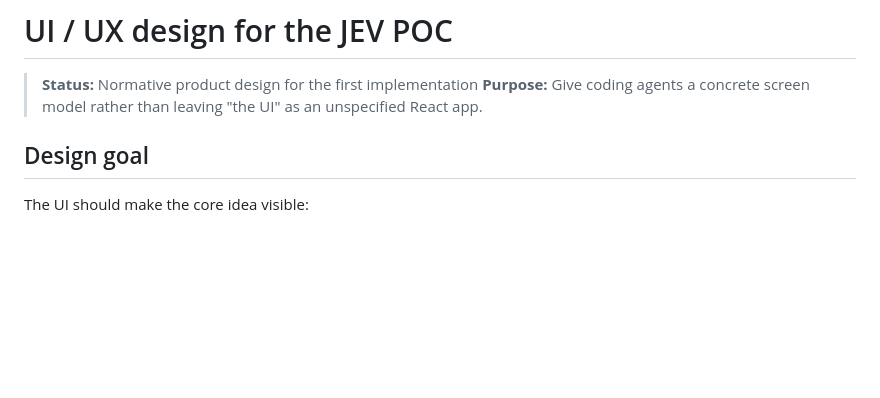
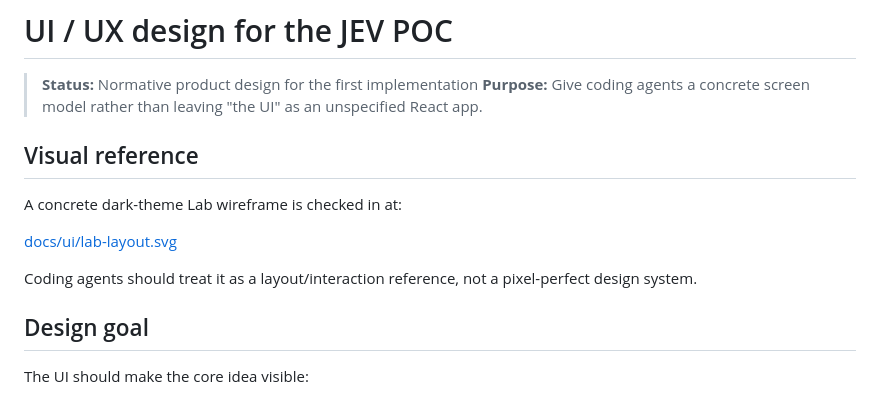
Before and after one commit to HariharanS/jevpoc, a Markdown page: docs/20-ui-ux-design.md, the part around the change. GitHub-like rendering; blank space fills up the shorter version.

Commit message:
docs: link visual UI wireframe

```diff
--- a/docs/20-ui-ux-design.md
+++ b/docs/20-ui-ux-design.md
@@ -2,6 +2,14 @@
 
 > **Status:** Normative product design for the first implementation
 > **Purpose:** Give coding agents a concrete screen model rather than leaving "the UI" as an unspecified React app.
+
+## Visual reference
+
+A concrete dark-theme Lab wireframe is checked in at:
+
+[docs/ui/lab-layout.svg](ui/lab-layout.svg)
+
+Coding agents should treat it as a layout/interaction reference, not a pixel-perfect design system.
 
 ## Design goal
 
```
